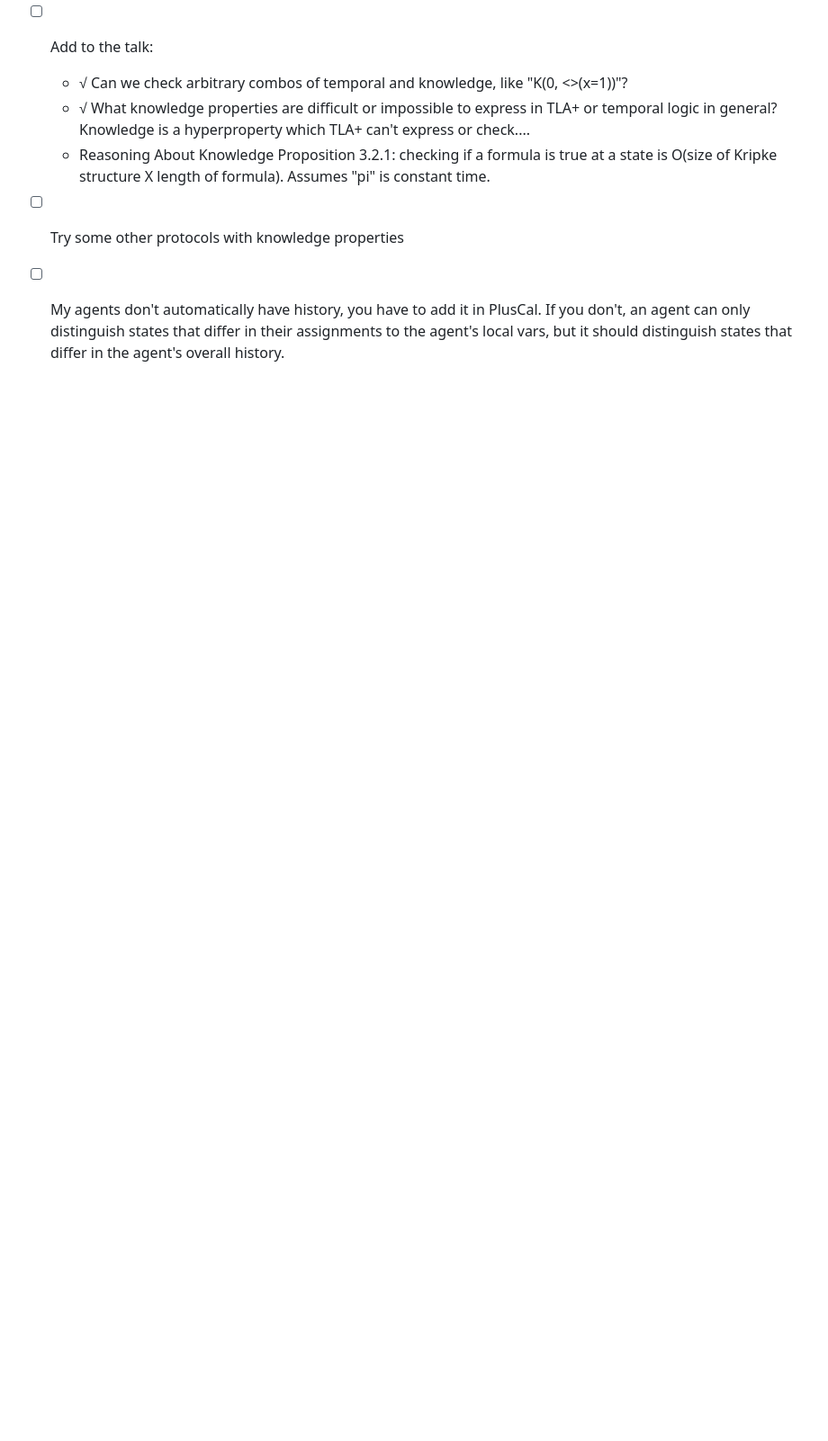
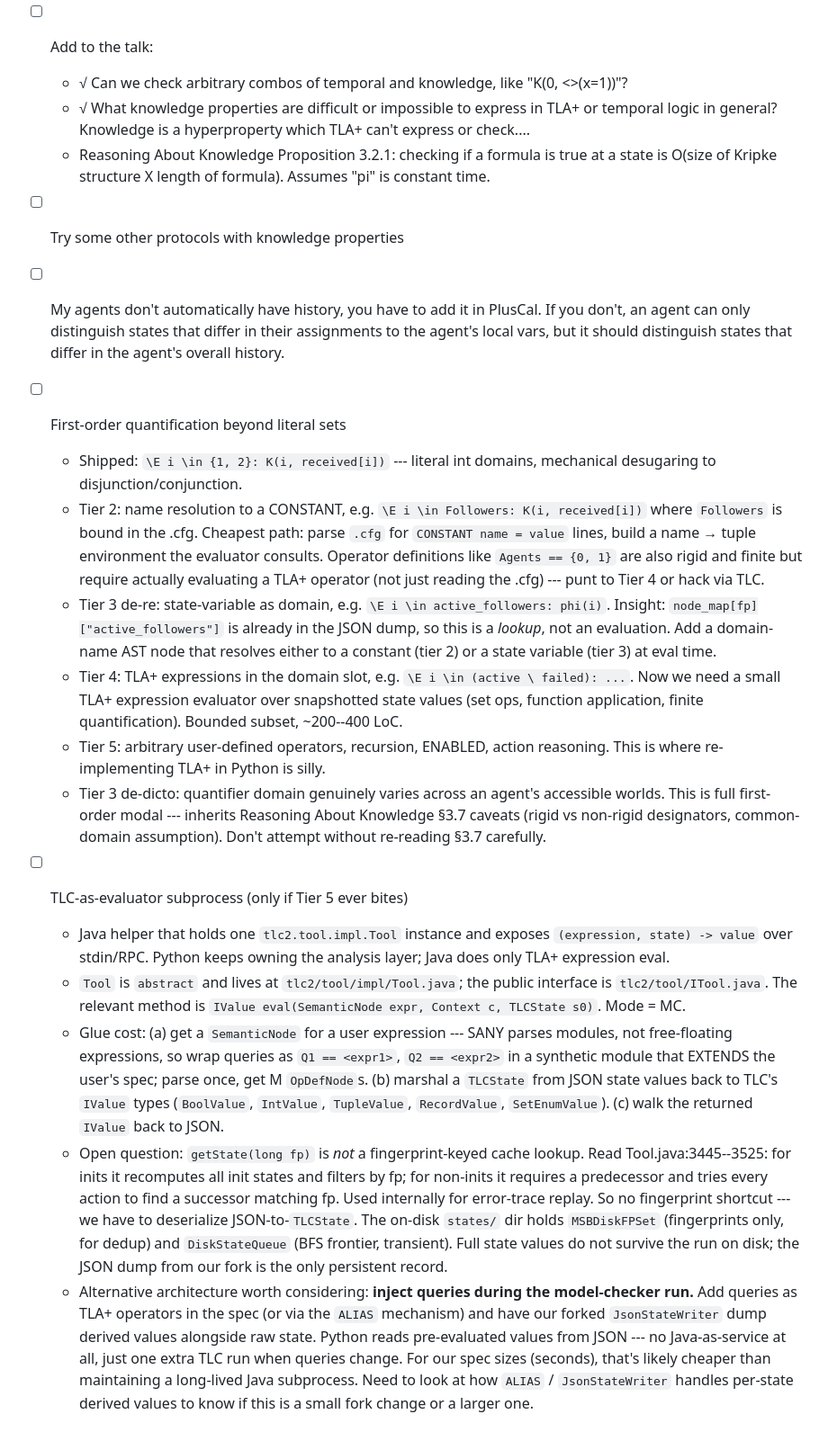
Before and after one commit to ajdavis/knowledge-tlaplus, a Markdown page: TODO.md, the part around the change. Shown at 90% size. Rendered like a GitHub page; blank space fills up the shorter version.

Commit message:
TODO: capture quantification roadmap and TLC-as-evaluator notes
Three tiers of first-order quantification beyond what shipped today
(name resolution to constants, state variables as domains, TLA+
expressions in the domain slot), and the design notes from the
conversation about what it would actually cost to call into
tlc2.tool.impl.Tool from a Java helper subprocess --- including the
finding that getState(long fp) isn't a fingerprint-keyed cache and
states/ on disk doesn't persist state values, so the JSON dump from
our JsonStateWriter fork is the only persistent record.

```diff
--- a/TODO.md
+++ b/TODO.md
@@ -145,3 +145,56 @@
 - [ ] My agents don't automatically have history, you have to add it in PlusCal. If you don't,
     an agent can only distinguish states that differ in their assignments to the agent's local vars,
     but it should distinguish states that differ in the agent's overall history.
+
+- [ ] First-order quantification beyond literal sets
+  - Shipped: `\E i \in {1, 2}: K(i, received[i])` --- literal int domains, mechanical
+    desugaring to disjunction/conjunction.
+  - Tier 2: name resolution to a CONSTANT, e.g. `\E i \in Followers: K(i, received[i])`
+    where `Followers` is bound in the .cfg. Cheapest path: parse `.cfg` for
+    `CONSTANT name = value` lines, build a name → tuple environment the evaluator consults.
+    Operator definitions like `Agents == {0, 1}` are also rigid and finite but require
+    actually evaluating a TLA+ operator (not just reading the .cfg) --- punt to Tier 4
+    or hack via TLC.
+  - Tier 3 de-re: state-variable as domain, e.g. `\E i \in active_followers: phi(i)`.
+    Insight: `node_map[fp]["active_followers"]` is already in the JSON dump, so this is
+    a *lookup*, not an evaluation. Add a domain-name AST node that resolves either to a
+    constant (tier 2) or a state variable (tier 3) at eval time.
+  - Tier 4: TLA+ expressions in the domain slot, e.g. `\E i \in (active \ failed): ...`.
+    Now we need a small TLA+ expression evaluator over snapshotted state values
+    (set ops, function application, finite quantification). Bounded subset, ~200--400 LoC.
+  - Tier 5: arbitrary user-defined operators, recursion, ENABLED, action reasoning. This
+    is where re-implementing TLA+ in Python is silly.
+  - Tier 3 de-dicto: quantifier domain genuinely varies across an agent's accessible worlds.
+    This is full first-order modal --- inherits Reasoning About Knowledge §3.7 caveats
+    (rigid vs non-rigid designators, common-domain assumption). Don't attempt without
+    re-reading §3.7 carefully.
+
+- [ ] TLC-as-evaluator subprocess (only if Tier 5 ever bites)
+  - Java helper that holds one `tlc2.tool.impl.Tool` instance and exposes
+    `(expression, state) -> value` over stdin/RPC. Python keeps owning the analysis
+    layer; Java does only TLA+ expression eval.
+  - `Tool` is `abstract` and lives at `tlc2/tool/impl/Tool.java`; the public interface is
+    `tlc2/tool/ITool.java`. The relevant method is
+    `IValue eval(SemanticNode expr, Context c, TLCState s0)`. Mode = MC.
+  - Glue cost: (a) get a `SemanticNode` for a user expression --- SANY parses modules,
+    not free-floating expressions, so wrap queries as `Q1 == <expr1>`, `Q2 == <expr2>` in
+    a synthetic module that EXTENDS the user's spec; parse once, get M `OpDefNode`s.
+    (b) marshal a `TLCState` from JSON state values back to TLC's `IValue` types
+    (`BoolValue`, `IntValue`, `TupleValue`, `RecordValue`, `SetEnumValue`). (c) walk the
+    returned `IValue` back to JSON.
+  - Open question: `getState(long fp)` is *not* a fingerprint-keyed cache lookup.
+    Read Tool.java:3445--3525: for inits it recomputes all init states and filters by fp;
+    for non-inits it requires a predecessor and tries every action to find a successor
+    matching fp. Used internally for error-trace replay. So no fingerprint shortcut ---
+    we have to deserialize JSON-to-`TLCState`. The on-disk `states/` dir holds
+    `MSBDiskFPSet` (fingerprints only, for dedup) and `DiskStateQueue` (BFS frontier,
+    transient). Full state values do not survive the run on disk; the JSON dump from our
+    fork is the only persistent record.
+  - Alternative architecture worth considering: **inject queries during the model-checker
+    run.** Add queries as TLA+ operators in the spec (or via the `ALIAS` mechanism) and
+    have our forked `JsonStateWriter` dump derived values alongside raw state. Python
+    reads pre-evaluated values from JSON --- no Java-as-service at all, just one extra
+    TLC run when queries change. For our spec sizes (seconds), that's likely cheaper
+    than maintaining a long-lived Java subprocess. Need to look at how `ALIAS` /
+    `JsonStateWriter` handles per-state derived values to know if this is a small
+    fork change or a larger one.
```
